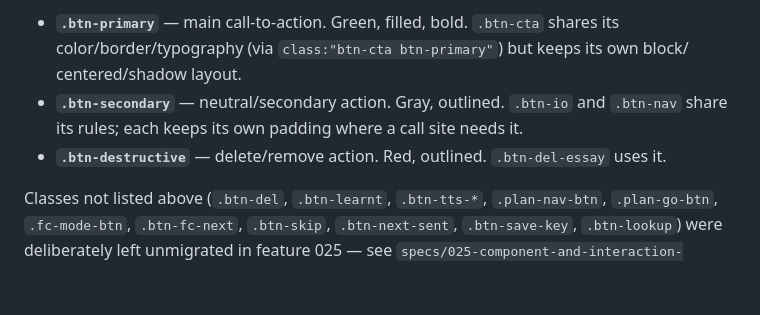
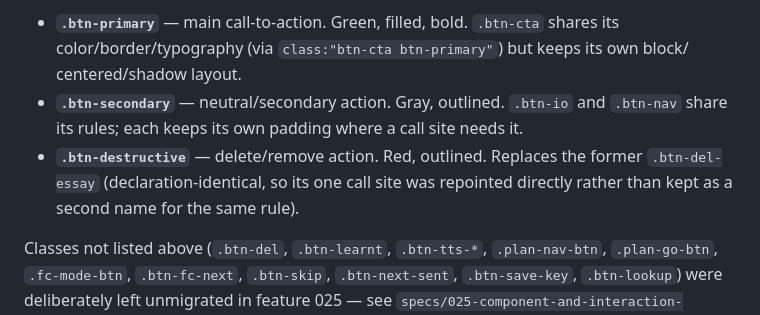
Before and after one commit to lisiaka/norskpraksis, a Markdown page: CLAUDE.md, the part around the change. Rendered like a GitHub page; blank space fills up the shorter version.

Commit message:
fix: 025 — correct CLAUDE.md wording on btn-del-essay -> btn-destructive rename

```diff
--- a/CLAUDE.md
+++ b/CLAUDE.md
@@ -207,7 +207,9 @@ ord" switch) is not a 4th type; its selected state must visually read as seconda
   centered/shadow layout.
 - **`.btn-secondary`** — neutral/secondary action. Gray, outlined. `.btn-io` and `.btn-nav`
   share its rules; each keeps its own padding where a call site needs it.
-- **`.btn-destructive`** — delete/remove action. Red, outlined. `.btn-del-essay` uses it.
+- **`.btn-destructive`** — delete/remove action. Red, outlined. Replaces the former
+  `.btn-del-essay` (declaration-identical, so its one call site was repointed directly
+  rather than kept as a second name for the same rule).
 
 Classes not listed above (`.btn-del`, `.btn-learnt`, `.btn-tts-*`, `.plan-nav-btn`,
 `.plan-go-btn`, `.fc-mode-btn`, `.btn-fc-next`, `.btn-skip`, `.btn-next-sent`,
```
